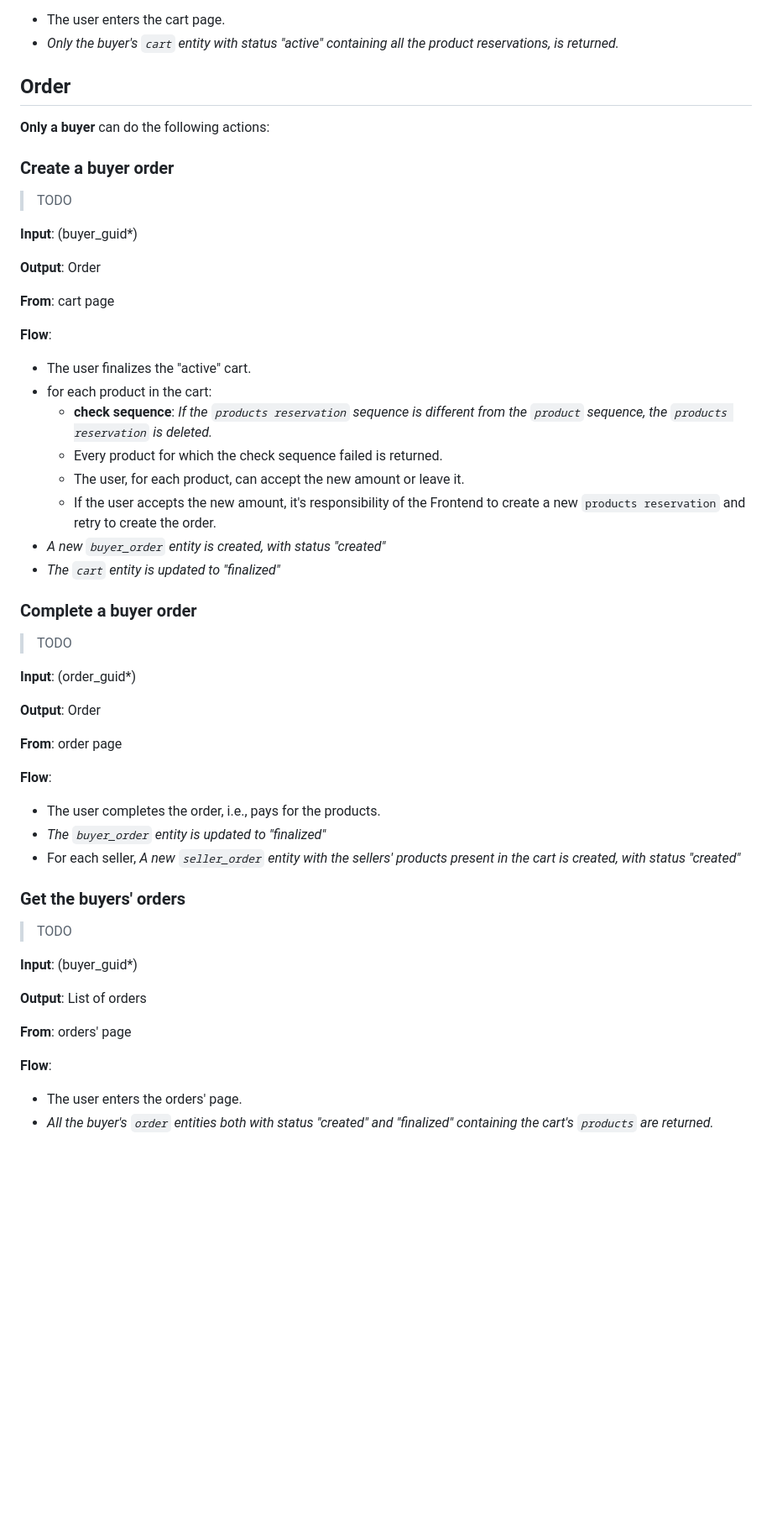
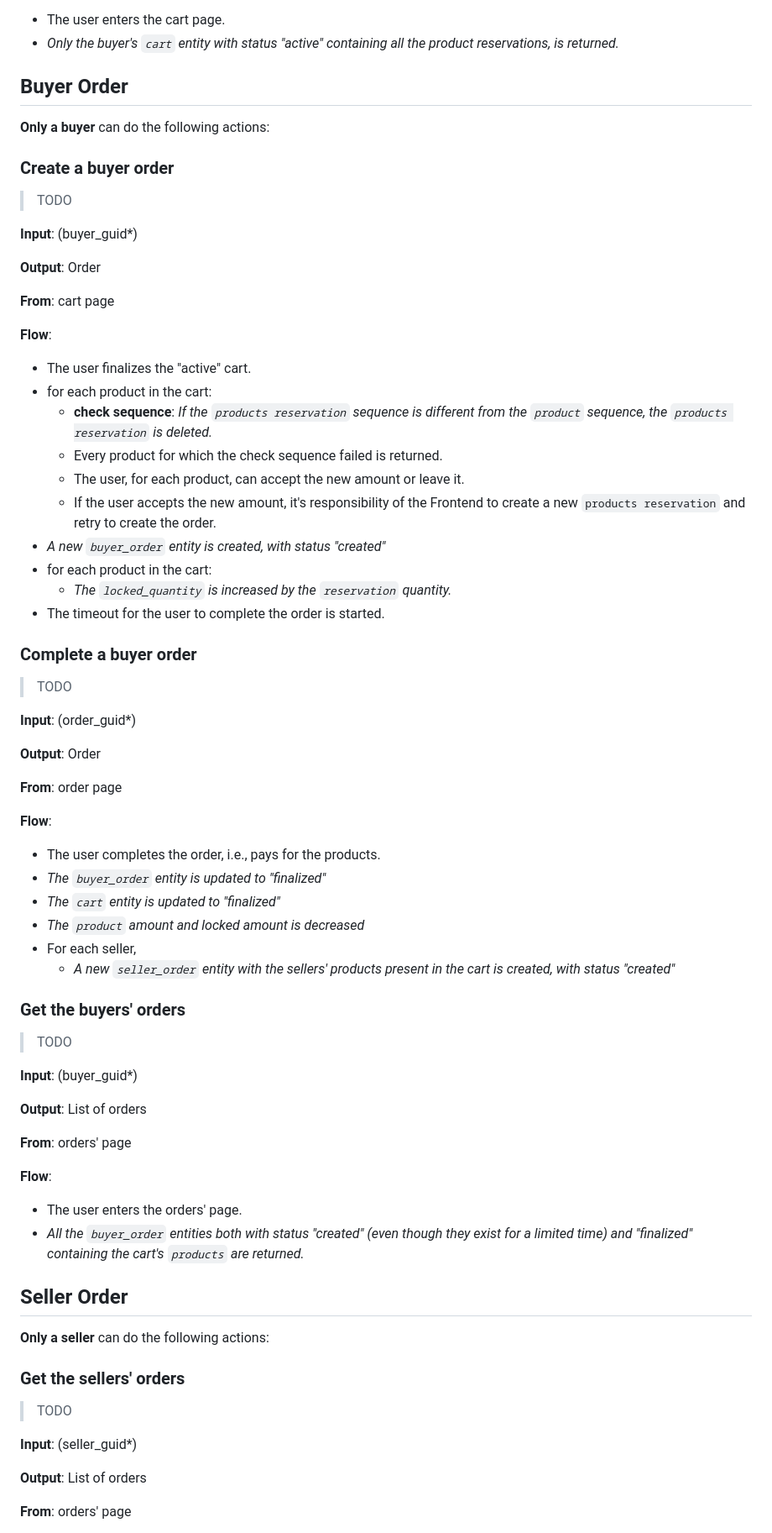
Before and after one commit to marcocondrache/bd-project, a Markdown page: docs/technical_analysis.md, the part around one of its changes. Shown at 84% size. Rendered like a GitHub page; blank space fills up the shorter version.

Commit message:
chore: update technical analysis

```diff
--- a/docs/technical_analysis.md
+++ b/docs/technical_analysis.md
@@ -270,11 +270,12 @@ The user can do the following actions:
 - _Only the buyer's `cart` entity with status "active" containing all the
   product reservations, is returned._
 
-## Order
+## Buyer Order
 
 **Only a buyer** can do the following actions:
 
 ### Create a buyer order
+
 > TODO
 
 **Input**: (buyer_guid*)
@@ -287,16 +288,20 @@ The user can do the following actions:
 
 - The user finalizes the "active" cart.
 - for each product in the cart:
-    - **check sequence**: _If the `products reservation` sequence is different from
+    - **check sequence**: _If the `products reservation` sequence is different
+      from
       the `product` sequence, the `products reservation` is deleted._
     - Every product for which the check sequence failed is returned.
     - The user, for each product, can accept the new amount or leave it.
     - If the user accepts the new amount, it's responsibility of the Frontend
       to create a new `products reservation` and retry to create the order.
 - _A new `buyer_order` entity is created, with status "created"_
-- _The `cart` entity is updated to "finalized"_
+- for each product in the cart:
+    - _The `locked_quantity` is increased by the `reservation` quantity._
+- The timeout for the user to complete the order is started.
 
 ### Complete a buyer order
+
 > TODO
 
 **Input**: (order_guid*)
@@ -309,10 +314,15 @@ The user can do the following actions:
 
 - The user completes the order, i.e., pays for the products.
 - _The `buyer_order` entity is updated to "finalized"_
-- For each seller, _A new `seller_order` entity with the sellers' products
-  present in the cart is created, with status "created"_
+- _The `cart` entity is updated to "finalized"_
+- _The `product` amount and locked amount is decreased_
+- For each seller,
+    - _A new `seller_order` entity with the sellers' products present in the
+      cart
+      is created, with status "created"_
 
 ### Get the buyers' orders
+
 > TODO
 
 **Input**: (buyer_guid*)
@@ -324,5 +334,21 @@ The user can do the following actions:
 **Flow**:
 
 - The user enters the orders' page.
-- _All the buyer's `order` entities both with status "created" and "finalized"
+- _All the `buyer_order` entities both with status "created"
+  (even though they exist for a limited time) and "finalized"
   containing the cart's `products` are returned._
+
+## Seller Order
+
+**Only a seller** can do the following actions:
+
+### Get the sellers' orders
+
+> TODO
+
+**Input**: (seller_guid*)
+
+**Output**: List of orders
+
+**From**: orders' page
+
```
Also changed, not shown: other parts of docs/technical_analysis.md (+27 -20 lines).
